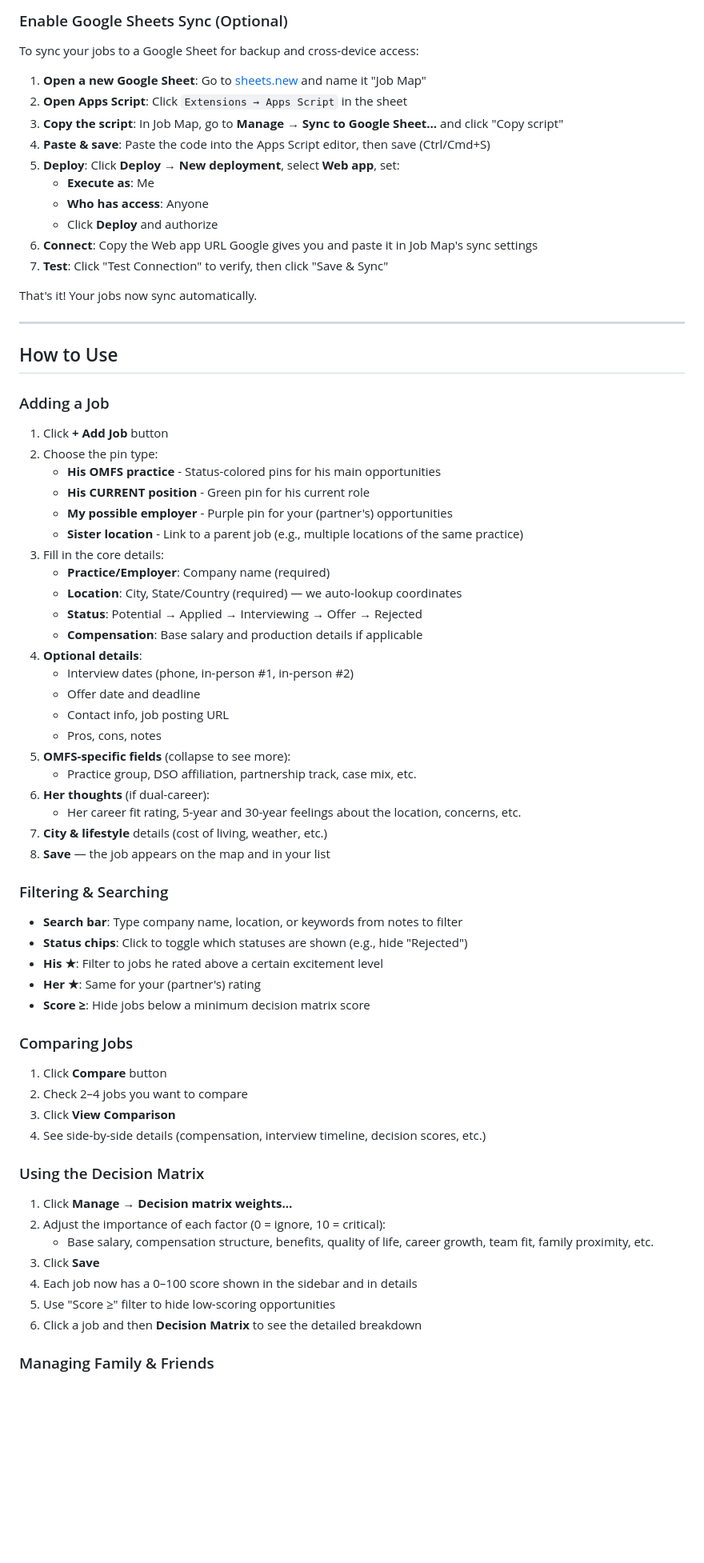
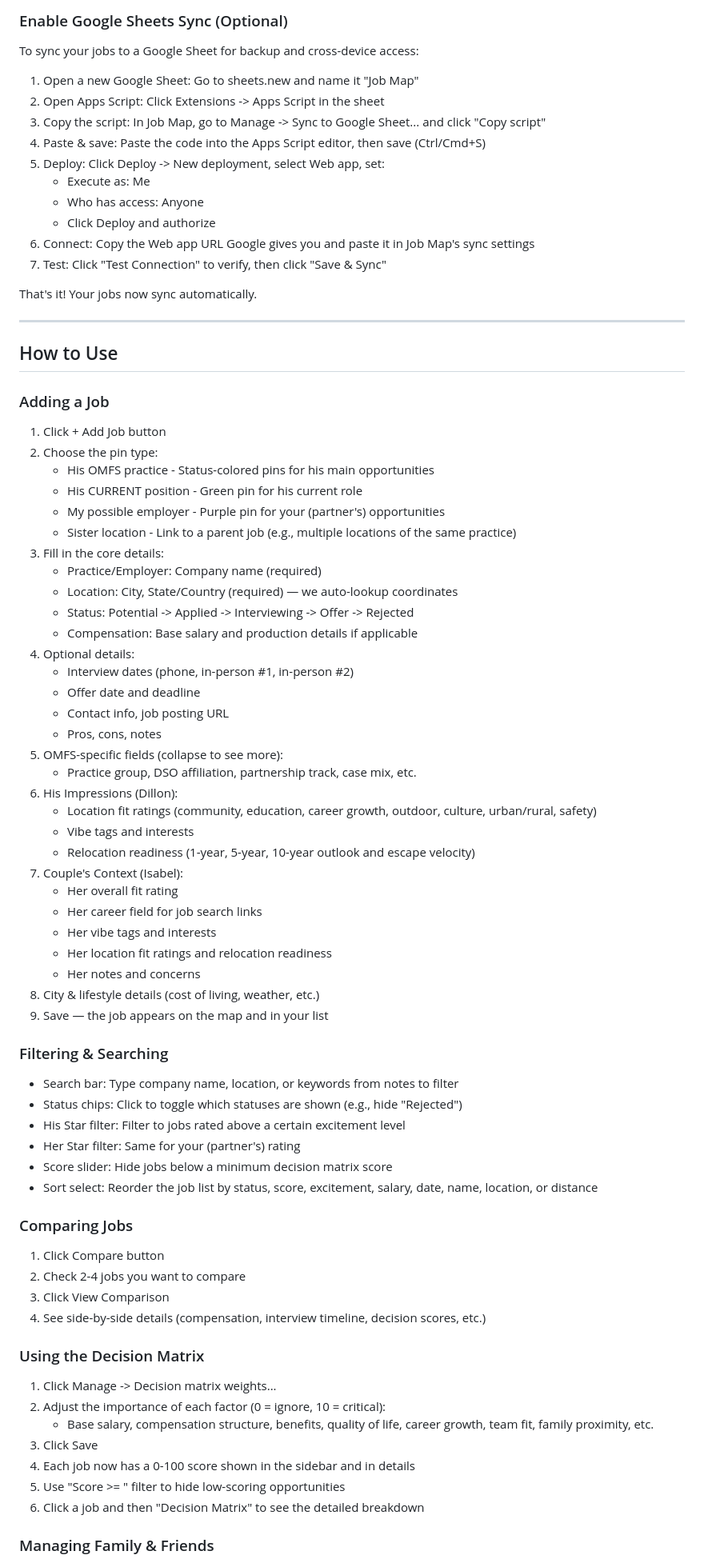
Before and after one commit to IsabelThompson97/jobmap, a Markdown page: README.md, the part around one of its changes. Shown at 80% size. Drawn GitHub-style; blank space fills up the shorter version.

Commit message:
Update README to remove emojis and reflect current index.html implementation

```diff
--- a/README.md
+++ b/README.md
@@ -123,16 +124,16 @@ All your data is saved in your browser's local storage—no account required.
 
 To sync your jobs to a Google Sheet for backup and cross-device access:
 
-1. **Open a new Google Sheet**: Go to [sheets.new](https://sheets.new) and name it "Job Map"
-2. **Open Apps Script**: Click `Extensions → Apps Script` in the sheet
-3. **Copy the script**: In Job Map, go to **Manage → Sync to Google Sheet…** and click "Copy script"
-4. **Paste & save**: Paste the code into the Apps Script editor, then save (Ctrl/Cmd+S)
-5. **Deploy**: Click **Deploy → New deployment**, select **Web app**, set:
-   - **Execute as**: Me
-   - **Who has access**: Anyone
-   - Click **Deploy** and authorize
-6. **Connect**: Copy the Web app URL Google gives you and paste it in Job Map's sync settings
-7. **Test**: Click "Test Connection" to verify, then click "Save & Sync"
+1. Open a new Google Sheet: Go to sheets.new and name it "Job Map"
+2. Open Apps Script: Click Extensions -> Apps Script in the sheet
+3. Copy the script: In Job Map, go to Manage -> Sync to Google Sheet... and click "Copy script"
+4. Paste & save: Paste the code into the Apps Script editor, then save (Ctrl/Cmd+S)
+5. Deploy: Click Deploy -> New deployment, select Web app, set:
+   - Execute as: Me
+   - Who has access: Anyone
+   - Click Deploy and authorize
+6. Connect: Copy the Web app URL Google gives you and paste it in Job Map's sync settings
+7. Test: Click "Test Connection" to verify, then click "Save & Sync"
 
 That's it! Your jobs now sync automatically.
 
@@ -142,53 +143,62 @@ That's it! Your jobs now sync automatically.
 
 ### Adding a Job
 
-1. Click **+ Add Job** button
+1. Click + Add Job button
 2. Choose the pin type:
-   - **His OMFS practice** - Status-colored pins for his main opportunities
-   - **His CURRENT position** - Green pin for his current role
-   - **My possible employer** - Purple pin for your (partner's) opportunities
-   - **Sister location** - Link to a parent job (e.g., multiple locations of the same practice)
+   - His OMFS practice - Status-colored pins for his main opportunities
+   - His CURRENT position - Green pin for his current role
+   - My possible employer - Purple pin for your (partner's) opportunities
+   - Sister location - Link to a parent job (e.g., multiple locations of the same practice)
 3. Fill in the core details:
-   - **Practice/Employer**: Company name (required)
-   - **Location**: City, State/Country (required) — we auto-lookup coordinates
-   - **Status**: Potential → Applied → Interviewing → Offer → Rejected
-   - **Compensation**: Base salary and production details if applicable
-4. **Optional details**:
+   - Practice/Employer: Company name (required)
+   - Location: City, State/Country (required) — we auto-lookup coordinates
+   - Status: Potential -> Applied -> Interviewing -> Offer -> Rejected
+   - Compensation: Base salary and production details if applicable
+4. Optional details:
    - Interview dates (phone, in-person #1, in-person #2)
    - Offer date and deadline
    - Contact info, job posting URL
    - Pros, cons, notes
-5. **OMFS-specific fields** (collapse to see more):
+5. OMFS-specific fields (collapse to see more):
    - Practice group, DSO affiliation, partnership track, case mix, etc.
-6. **Her thoughts** (if dual-career):
-   - Her career fit rating, 5-year and 30-year feelings about the location, concerns, etc.
-7. **City & lifestyle** details (cost of living, weather, etc.)
-8. **Save** — the job appears on the map and in your list
+6. His Impressions (Dillon):
+   - Location fit ratings (community, education, career growth, outdoor, culture, urban/rural, safety)
+   - Vibe tags and interests
+   - Relocation readiness (1-year, 5-year, 10-year outlook and escape velocity)
+7. Couple's Context (Isabel):
+   - Her overall fit rating
+   - Her career field for job search links
+   - Her vibe tags and interests
+   - Her location fit ratings and relocation readiness
+   - Her notes and concerns
+8. City & lifestyle details (cost of living, weather, etc.)
+9. Save — the job appears on the map and in your list
 
 ### Filtering & Searching
 
-- **Search bar**: Type company name, location, or keywords from notes to filter
-- **Status chips**: Click to toggle which statuses are shown (e.g., hide "Rejected")
-- **His ★**: Filter to jobs he rated above a certain excitement level
-- **Her ★**: Same for your (partner's) rating
-- **Score ≥**: Hide jobs below a minimum decision matrix score
+- Search bar: Type company name, location, or keywords from notes to filter
+- Status chips: Click to toggle which statuses are shown (e.g., hide "Rejected")
+- His Star filter: Filter to jobs rated above a certain excitement level
+- Her Star filter: Same for your (partner's) rating
+- Score slider: Hide jobs below a minimum decision matrix score
+- Sort select: Reorder the job list by status, score, excitement, salary, date, name, location, or distance
 
 ### Comparing Jobs
 
-1. Click **Compare** button
-2. Check 2–4 jobs you want to compare
-3. Click **View Comparison**
+1. Click Compare button
+2. Check 2-4 jobs you want to compare
+3. Click View Comparison
 4. See side-by-side details (compensation, interview timeline, decision scores, etc.)
 
 ### Using the Decision Matrix
 
-1. Click **Manage → Decision matrix weights…**
+1. Click Manage -> Decision matrix weights...
 2. Adjust the importance of each factor (0 = ignore, 10 = critical):
    - Base salary, compensation structure, benefits, quality of life, career growth, team fit, family proximity, etc.
-3. Click **Save**
-4. Each job now has a 0–100 score shown in the sidebar and in details
-5. Use "Score ≥" filter to hide low-scoring opportunities
-6. Click a job and then **Decision Matrix** to see the detailed breakdown
+3. Click Save
+4. Each job now has a 0-100 score shown in the sidebar and in details
+5. Use "Score >= " filter to hide low-scoring opportunities
+6. Click a job and then "Decision Matrix" to see the detailed breakdown
 
 ### Managing Family & Friends
 
```
Also changed, not shown: other parts of README.md (+125 -124 lines).
